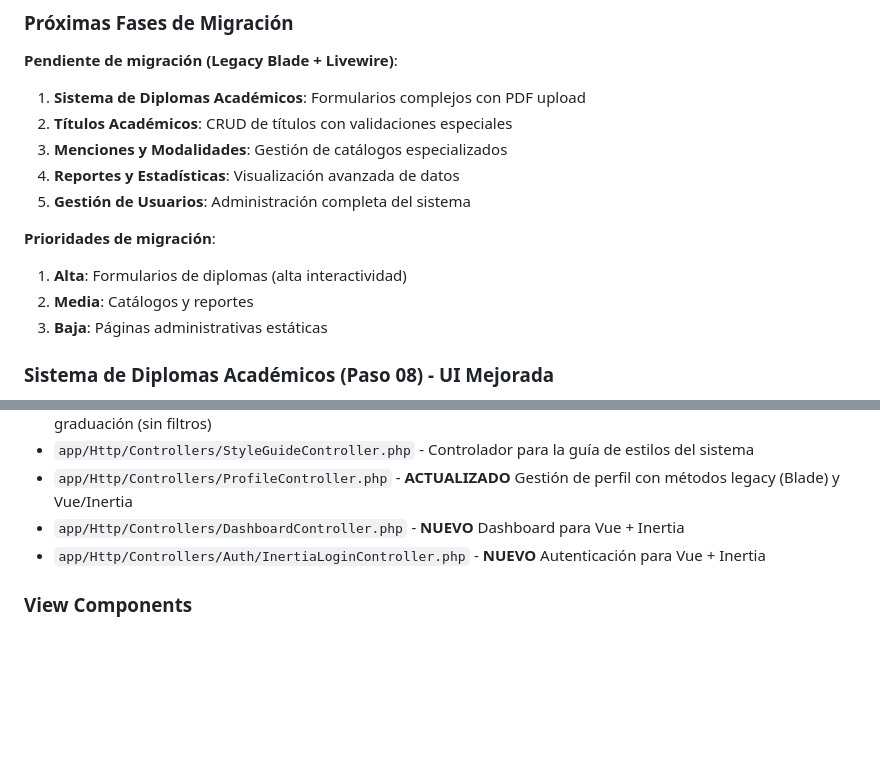
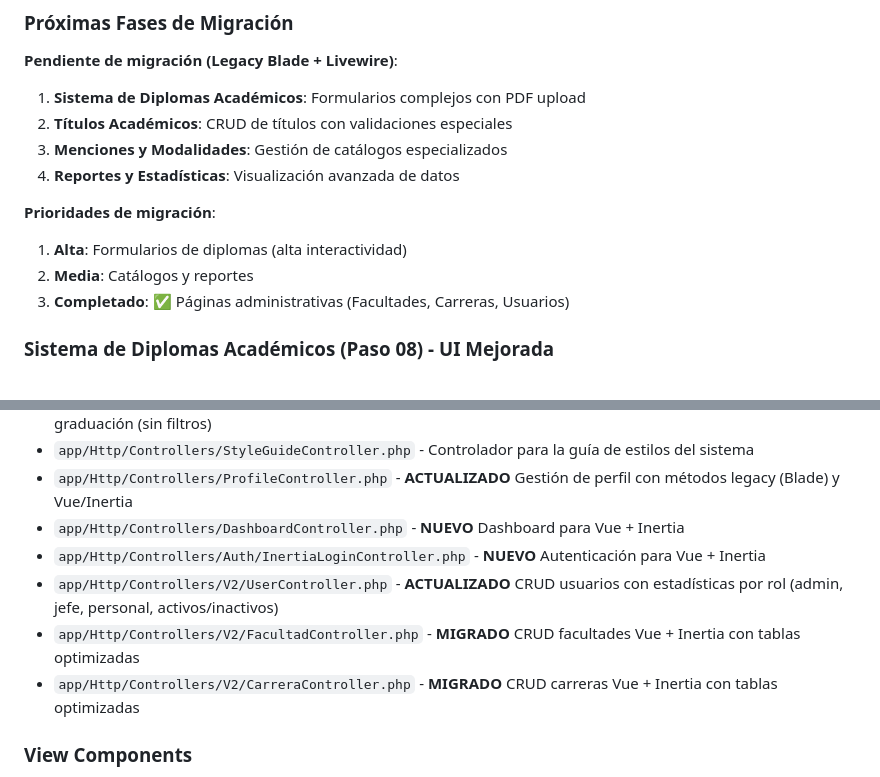
Before and after one commit to hesitorremitos/titulos-claude, a Markdown page: CLAUDE.md, 2 parts joined by grey strips. Drawn GitHub-style; blank space fills up the shorter version.

```diff
--- a/CLAUDE.md
+++ b/CLAUDE.md
@@ -187,12 +189,11 @@ This is a Laravel 12 application for digitalizing academic titles for the Univer
 2. **Títulos Académicos**: CRUD de títulos con validaciones especiales
 3. **Menciones y Modalidades**: Gestión de catálogos especializados
 4. **Reportes y Estadísticas**: Visualización avanzada de datos
-5. **Gestión de Usuarios**: Administración completa del sistema
 
 **Prioridades de migración**:
 1. **Alta**: Formularios de diplomas (alta interactividad)
 2. **Media**: Catálogos y reportes
-3. **Baja**: Páginas administrativas estáticas
+3. **Completado**: ✅ Páginas administrativas (Facultades, Carreras, Usuarios)
 
 ### Sistema de Diplomas Académicos (Paso 08) - UI Mejorada
 - **Modelo principal**: DiplomaAcademico con relaciones a Persona, MencionDa, GraduacionDa, User
@@ -271,6 +284,9 @@ This is a Laravel 12 application for digitalizing academic titles for the Univer
 - `app/Http/Controllers/ProfileController.php` - **ACTUALIZADO** Gestión de perfil con métodos legacy (Blade) y Vue/Inertia
 - `app/Http/Controllers/DashboardController.php` - **NUEVO** Dashboard para Vue + Inertia
 - `app/Http/Controllers/Auth/InertiaLoginController.php` - **NUEVO** Autenticación para Vue + Inertia
+- `app/Http/Controllers/V2/UserController.php` - **ACTUALIZADO** CRUD usuarios con estadísticas por rol (admin, jefe, personal, activos/inactivos)
+- `app/Http/Controllers/V2/FacultadController.php` - **MIGRADO** CRUD facultades Vue + Inertia con tablas optimizadas
+- `app/Http/Controllers/V2/CarreraController.php` - **MIGRADO** CRUD carreras Vue + Inertia con tablas optimizadas
 
 ### View Components
 - `app/View/Components/AppLayout.php` - Componente Laravel para layout principal del sistema
```
Also changed, not shown: other parts of CLAUDE.md (+84 -9 lines).
